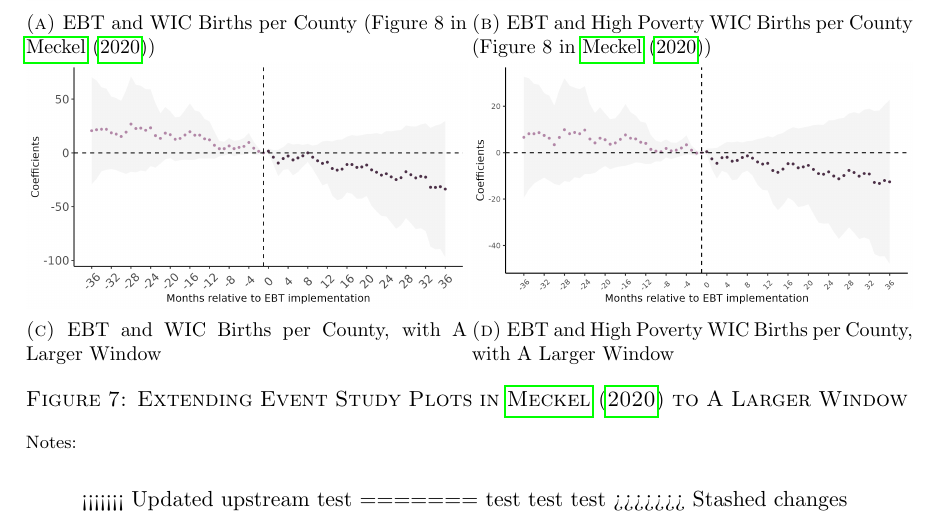
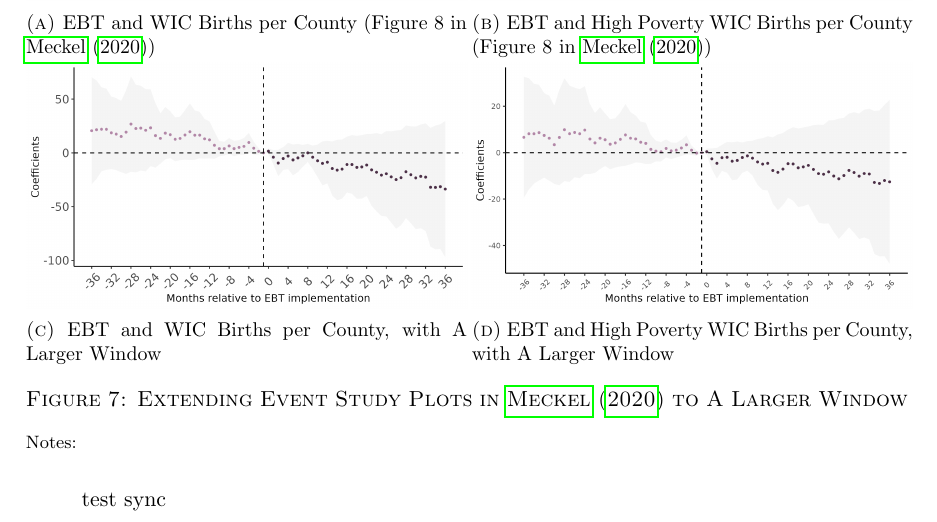
Before and after one commit to wenjie-zhan/ebt_wic_br, a LaTeX paper (wic_birth.tex): part of page 15 of 19, cut so that both start at the same text. Compiled offline with pdfLaTeX.

Commit message:
Updates from Overleaf

```diff
--- a/wic_birth.tex
+++ b/wic_birth.tex
@@ -91,11 +91,7 @@ data, which began reporting WIC participation in 2009. We document a significant
 
 \input{wic4_comparison}
 
-<<<<<<< Updated upstream
-test
-=======
-test test test
->>>>>>> Stashed changes
+test sync
 
 \clearpage
 
```
Also changed, not shown: wic_birth.pdf, 2 other files.
